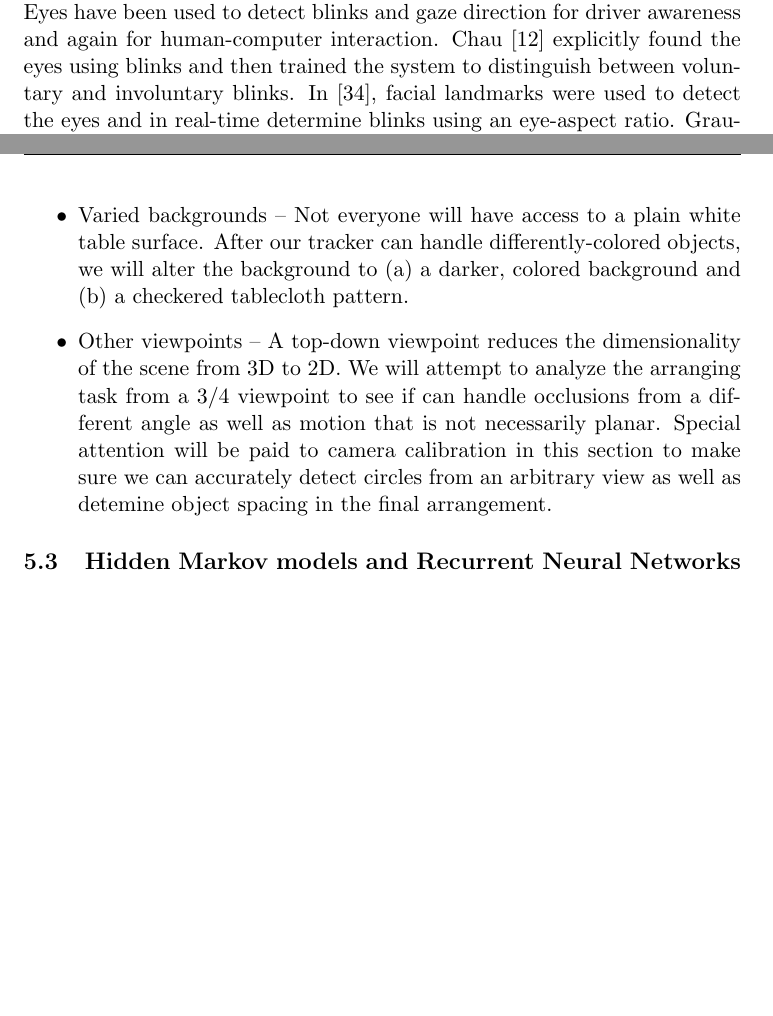
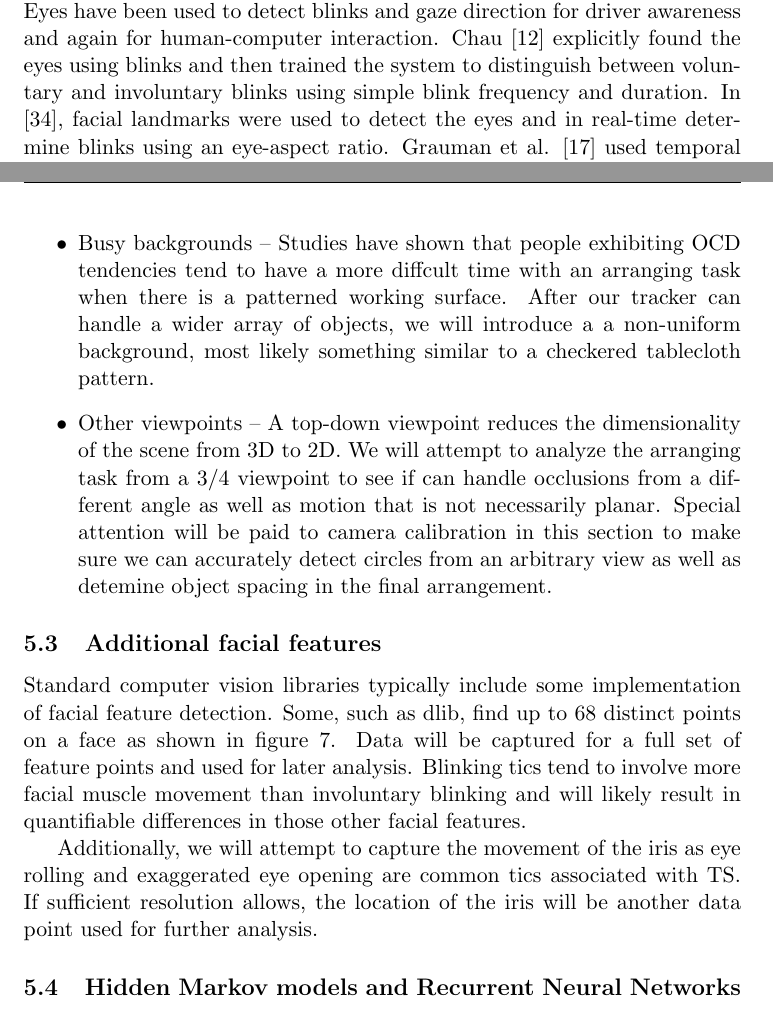
Before and after one commit to rfkmartin/thesis-proposal, a LaTeX document (paper/proposal.tex): two parts of pages 5 and 18 of 26 before the commit and two parts of pages 5 and 18 of 27 after it, joined at a grey line, cut so that both start at the same text, the shorter picture padded with empty space. Compiled offline with pdfLaTeX.

Commit message:
feature points

```diff
--- a/paper/proposal.tex
+++ b/paper/proposal.tex
@@ -72,7 +72,7 @@ We define \textbf{subtle motions} to be synonymous with gestures. \textbf{Gestur
 
 Gestures have many applications beyond activity recognition. They play a large part in human-computer interaction. One of the first applications \cite{bradski98} applied the CAMSHIFT algorithm to recognize and track head movements to control a flight simulator. The simplicity of the algorithm limited its application but proved the field worthy of further research. One drawback  was that it \cite{bradski98} only searched for a head-shaped, skin-colored object. Improvements have been made to look explicitly for faces and there is a body of active research into face recognition, as in \cite{cech2014} and \cite{viola2004}. Hand detection was attempted in \cite{kolsch2004} as an extension of Viola's face detection although here attempted for static images only. More recently, color and motion were used to track hands with an emphasis on running in real-time on low-end hardware \cite{liu2017}. For limb detection and their orientation to the torso, \cite{cao2016} has created a system called OpenPose which can detect accurate human poses even in heavily populated scenes.
 
-Individual parts of the face have been used to recognize gestures as well. Eyes have been used to detect blinks and gaze direction for driver awareness and again for human-computer interaction. Chau \cite{chau2005} explicitly found the eyes using blinks and then trained the system to distinguish between voluntary and involuntary blinks. In \cite{soukupova2016}, facial landmarks were used to detect the eyes and in real-time determine blinks using an eye-aspect ratio. Grauman et al. \cite{grauman2003} used temporal differencing to locate the eyes and determine blink rate and duration. Additionally, they used the location of the eyes as a prior probability to find the eyebrows, which were then tracked and used as an additional system input. Using new combinations of facial features, \cite{nguyen2017} was able to successfully classify emotions in real-time.
+Individual parts of the face have been used to recognize gestures as well. Eyes have been used to detect blinks and gaze direction for driver awareness and again for human-computer interaction. Chau \cite{chau2005} explicitly found the eyes using blinks and then trained the system to distinguish between voluntary and involuntary blinks using simple blink frequency and duration. In \cite{soukupova2016}, facial landmarks were used to detect the eyes and in real-time determine blinks using an eye-aspect ratio. Grauman et al. \cite{grauman2003} used temporal differencing to locate the eyes and determine blink rate and duration. Additionally, they used the location of the eyes as a prior probability to find the eyebrows, which were then tracked and used as an additional system input. Using new combinations of facial features, \cite{nguyen2017} was able to successfully classify emotions in real-time.
 
 Sivalingam \cite{sivalingam2012} demonstrated a multi-camera system that could be used to detect interesting large-motor behaviors in children. A single-camera system was used in \cite{fasching2016} to observe and classify hand-washing behaviors and attempted to classify both the different steps in a routine and the interactions with specific objects in the environment. Using smile and gaze detection, \cite{rehg2013} examined the feasibility of multi-modal sensing to determine object engagement in the scene. Using a Microsoft Kinect, \cite{burba2012} used depth to measure respiratory rate and leg fidgeting.
 
@@ -218,9 +219,14 @@ Another primary goal of this work is to produce a system which can be used in no
 Our initial tests in the arranging task consisted of a single top-down view. This was done as it provided the easiest initial setup for tracking. Additionally, the objects used for arranging were solid color objects on a white background. As we progress in our testing, we will add more complexity in this order.
 \begin{itemize}
 	\item{Multi-colored objects or objects of similar color -- we will try to make a robust tracker that can handle objects that have more varied color profiles. This wrinkle will test the robustness of tracking under occlusion.}
-	\item{Varied backgrounds -- Not everyone will have access to a plain white table surface. After our tracker can handle differently-colored objects, we will alter the background to (a) a darker, colored background and (b) a checkered tablecloth pattern.}
+	\item{Busy backgrounds -- Studies have shown that people exhibiting OCD tendencies tend to have a more diffcult time with an arranging task when there is a patterned working surface. After our tracker can handle a wider array of objects, we will introduce a a non-uniform background, most likely something similar to a checkered tablecloth pattern.}
 	\item{Other viewpoints -- A top-down viewpoint reduces the dimensionality of the scene from 3D to 2D. We will attempt to analyze the arranging task from a 3/4 viewpoint to see if can handle occlusions from a different angle as well as motion that is not necessarily planar. Special attention will be paid to camera calibration in this section to make sure we can accurately detect circles from an arbitrary view as well as detemine object spacing in the final arrangement.}
 \end{itemize}
+\subsection{Additional facial features}
+Standard computer vision libraries typically include some implementation of facial feature detection. Some, such as dlib, find up to 68 distinct points on a face as shown in figure \ref{ftrpts}. Data will be captured for a full set of feature points and used for later analysis. Blinking tics tend to involve more facial muscle movement than involuntary blinking and will likely result in quantifiable differences in those other facial features.
+
+Additionally, we will attempt to capture the movement of the iris as eye rolling and exaggerated eye opening are common tics associated with TS. If sufficient resolution allows, the location of the iris will be another data point used for further analysis.
+
 \subsection{Hidden Markov models and Recurrent Neural Networks}
 We have identified several facial features to  describe tic-like behavior but are so far analyzing them individually. It is more likely that these features are related and perhaps even weakly correlated. It would make sense to investigate them as a vector of features instead.
 
```
Also changed, not shown: paper/proposal.tex (13 more changed lines).
